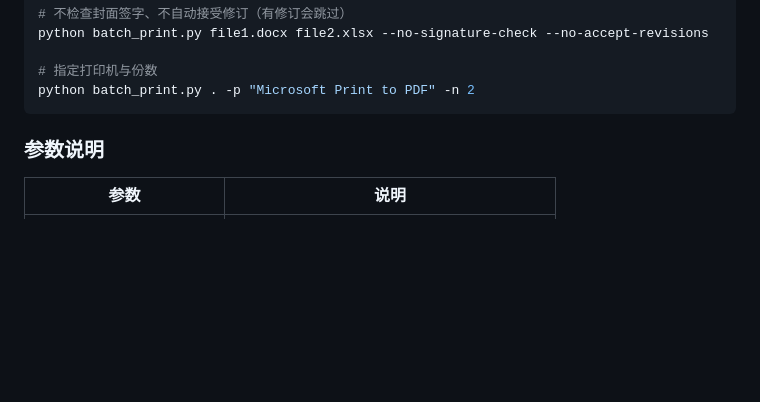
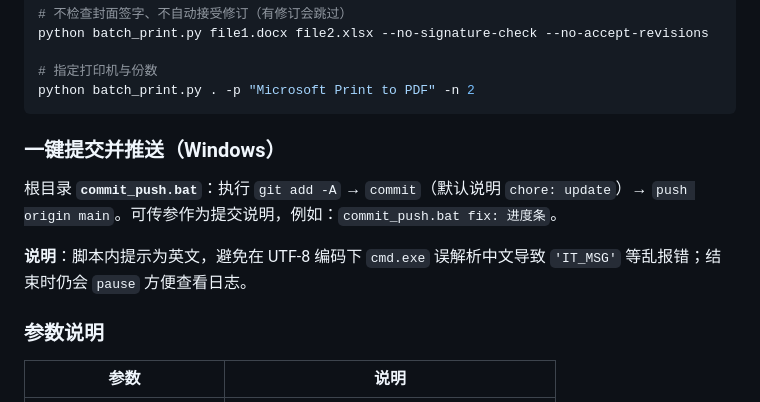
Before and after one commit to gitlearning170921/aiprintword, a Markdown page: README.md, the part around the change. Drawn GitHub-style; blank space fills up the shorter version.

Commit message:
chore: update

````diff
--- a/README.md
+++ b/README.md
@@ -61,6 +61,12 @@ python batch_print.py file1.docx file2.xlsx --no-signature-check --no-accept-rev
 # 指定打印机与份数
 python batch_print.py . -p "Microsoft Print to PDF" -n 2
 ```
+
+### 一键提交并推送（Windows）
+
+根目录 **`commit_push.bat`**：执行 `git add -A` → `commit`（默认说明 `chore: update`）→ `push origin main`。可传参作为提交说明，例如：`commit_push.bat fix: 进度条`。
+
+**说明**：脚本内提示为英文，避免在 UTF-8 编码下 `cmd.exe` 误解析中文导致 `'IT_MSG'` 等乱报错；结束时仍会 `pause` 方便查看日志。
 
 ### 参数说明
 
````
